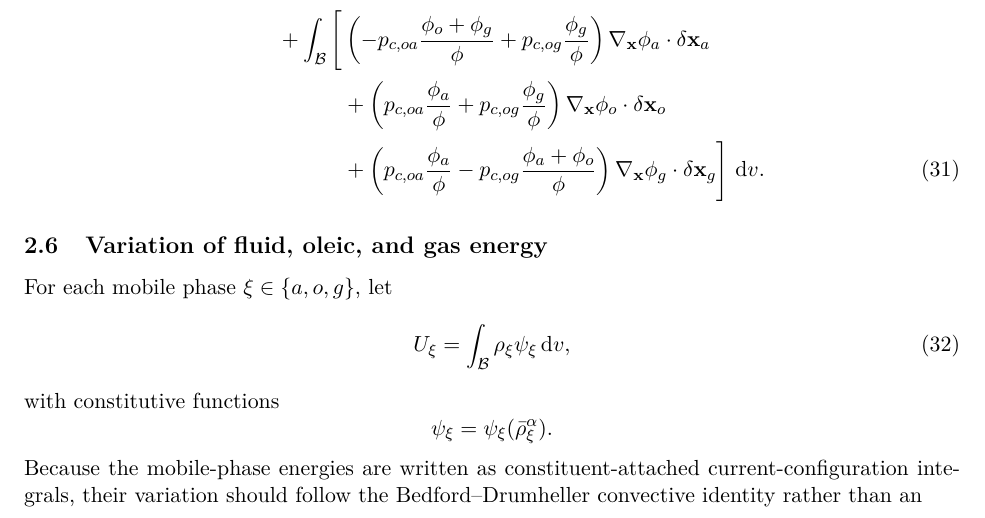
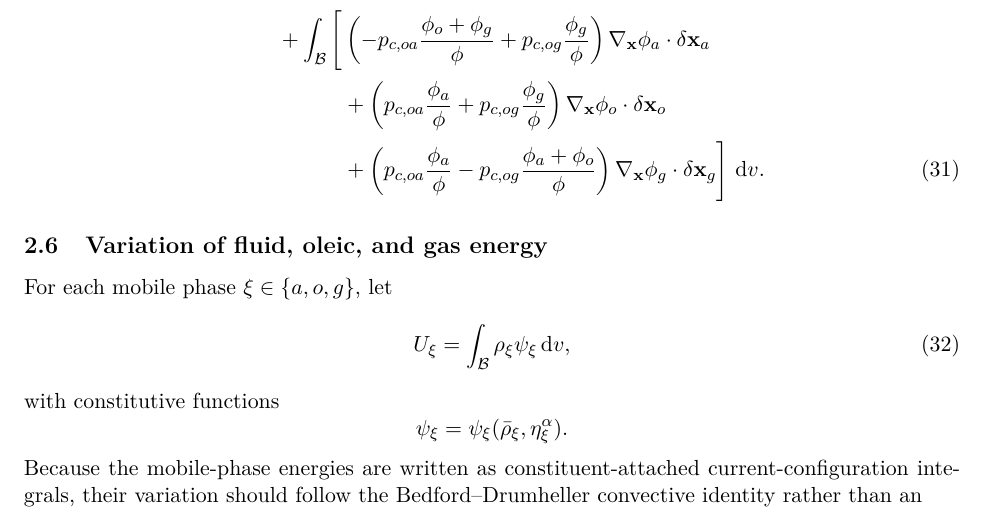
Before and after one commit to johntfoster/Compositional, a LaTeX paper (main.tex, which reads variational_principle_appendix.tex): part of page 7 of 18, cut so that both start at the same text. Compiled offline with pdfLaTeX.

Commit message:
Commit compile-relevant source changes (4 files)

```diff
--- a/variational_principle_appendix.tex
+++ b/variational_principle_appendix.tex
@@ -191,7 +191,7 @@ For each mobile phase \(\xi\in\{a,o,g\}\), let
 with constitutive functions
 %
 \[
-  \psi_\xi = \psi_\xi(\bar\rho^\alpha_\xi).
+  \psi_\xi = \psi_\xi(\bar\rho_\xi, \eta^\alpha_\xi).
 \]
 %
 Because the mobile-phase energies are written as constituent-attached current-configuration
```
